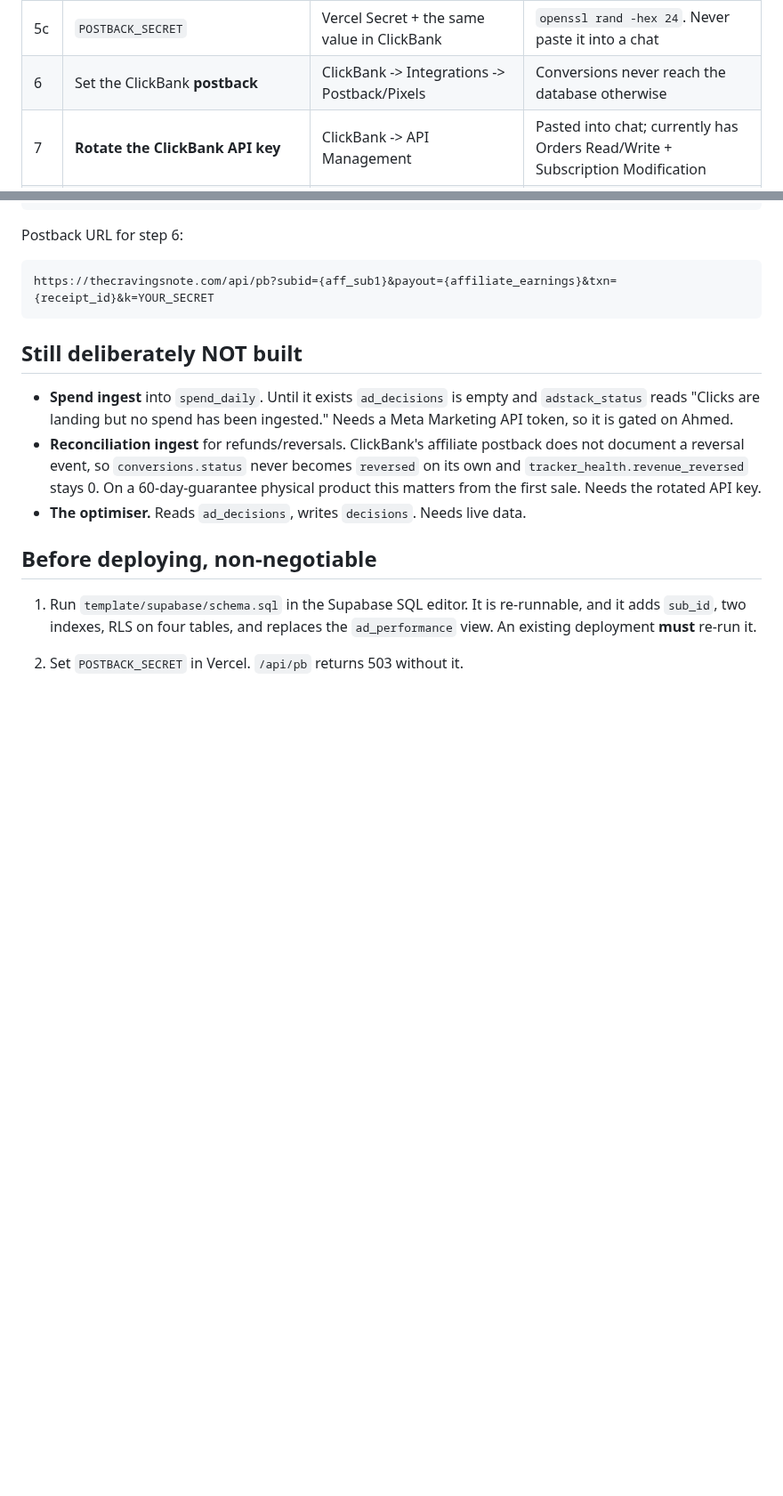
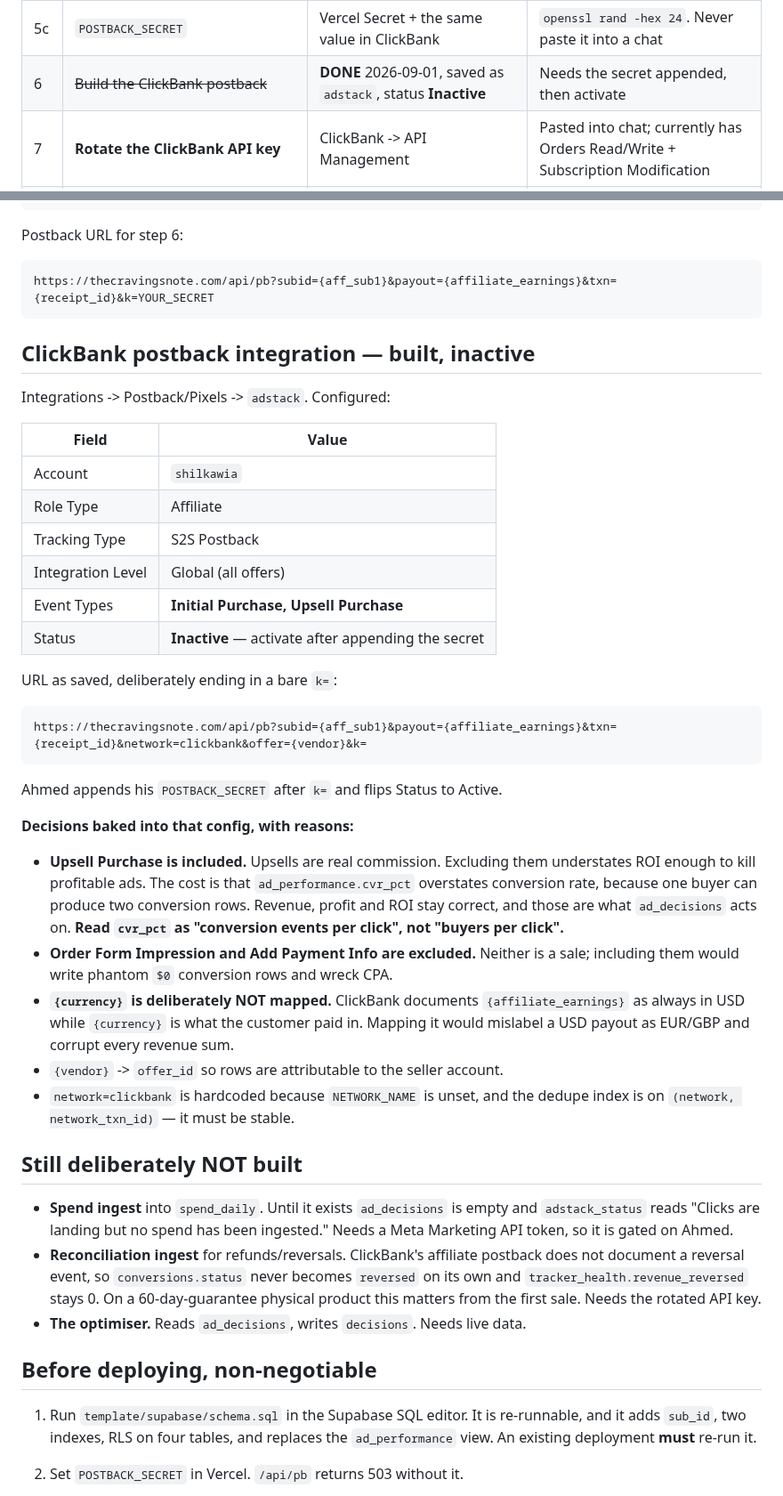
Before and after one commit to khogali/khogali.github.io, a Markdown page: HANDOFF.md, 2 parts joined by grey strips. Shown at 89% size. Rendered like a GitHub page; blank space fills up the shorter version.

Commit message:
docs: ClickBank postback integration built and saved inactive

````diff
--- a/HANDOFF.md
+++ b/HANDOFF.md
@@ -600,7 +600,7 @@ Ahmed's secrets, his legal agreement, or his money. In dependency order:
 | 5a | ~~`SUPABASE_URL` + `OFFERS`~~ | **DONE** 2026-09-01, set as Config type, Production | — |
 | 5b | `SUPABASE_SERVICE_KEY` | Vercel, type **Secret** | Service-role key, bypasses RLS. Ahmed only |
 | 5c | `POSTBACK_SECRET` | Vercel Secret + the same value in ClickBank | `openssl rand -hex 24`. Never paste it into a chat |
-| 6 | Set the ClickBank **postback** | ClickBank -> Integrations -> Postback/Pixels | Conversions never reach the database otherwise |
+| 6 | ~~Build the ClickBank postback~~ | **DONE** 2026-09-01, saved as `adstack`, status **Inactive** | Needs the secret appended, then activate |
 | 7 | **Rotate the ClickBank API key** | ClickBank -> API Management | Pasted into chat; currently has Orders Read/Write + Subscription Modification |
 | 8 | Run the smoke test | `template/README.md` | Proves the exact link the audit found broken |
 | 9 | Change the draft campaign to **Sales**, optimising on `Purchase` | Meta Ads Manager | Traffic optimises for clicks, the failure mode this stack exists to fix |
@@ -618,6 +618,45 @@ Postback URL for step 6:
 ```
 https://thecravingsnote.com/api/pb?subid={aff_sub1}&payout={affiliate_earnings}&txn={receipt_id}&k=YOUR_SECRET
 ```
+
+## ClickBank postback integration — built, inactive
+
+Integrations -> Postback/Pixels -> `adstack`. Configured:
+
+| Field | Value |
+|---|---|
+| Account | `shilkawia` |
+| Role Type | Affiliate |
+| Tracking Type | S2S Postback |
+| Integration Level | Global (all offers) |
+| Event Types | **Initial Purchase, Upsell Purchase** |
+| Status | **Inactive** — activate after appending the secret |
+
+URL as saved, deliberately ending in a bare `k=`:
+
+```
+https://thecravingsnote.com/api/pb?subid={aff_sub1}&payout={affiliate_earnings}&txn={receipt_id}&network=clickbank&offer={vendor}&k=
+```
+
+Ahmed appends his `POSTBACK_SECRET` after `k=` and flips Status to Active.
+
+**Decisions baked into that config, with reasons:**
+
+- **Upsell Purchase is included.** Upsells are real commission. Excluding them
+  understates ROI enough to kill profitable ads. The cost is that
+  `ad_performance.cvr_pct` overstates conversion rate, because one buyer can
+  produce two conversion rows. Revenue, profit and ROI stay correct, and those
+  are what `ad_decisions` acts on. **Read `cvr_pct` as "conversion events per
+  click", not "buyers per click".**
+- **Order Form Impression and Add Payment Info are excluded.** Neither is a
+  sale; including them would write phantom `$0` conversion rows and wreck CPA.
+- **`{currency}` is deliberately NOT mapped.** ClickBank documents
+  `{affiliate_earnings}` as always in USD while `{currency}` is what the
+  customer paid in. Mapping it would mislabel a USD payout as EUR/GBP and
+  corrupt every revenue sum.
+- `{vendor}` -> `offer_id` so rows are attributable to the seller account.
+- `network=clickbank` is hardcoded because `NETWORK_NAME` is unset, and the
+  dedupe index is on `(network, network_txn_id)` — it must be stable.
 
 ## Still deliberately NOT built
 
````
